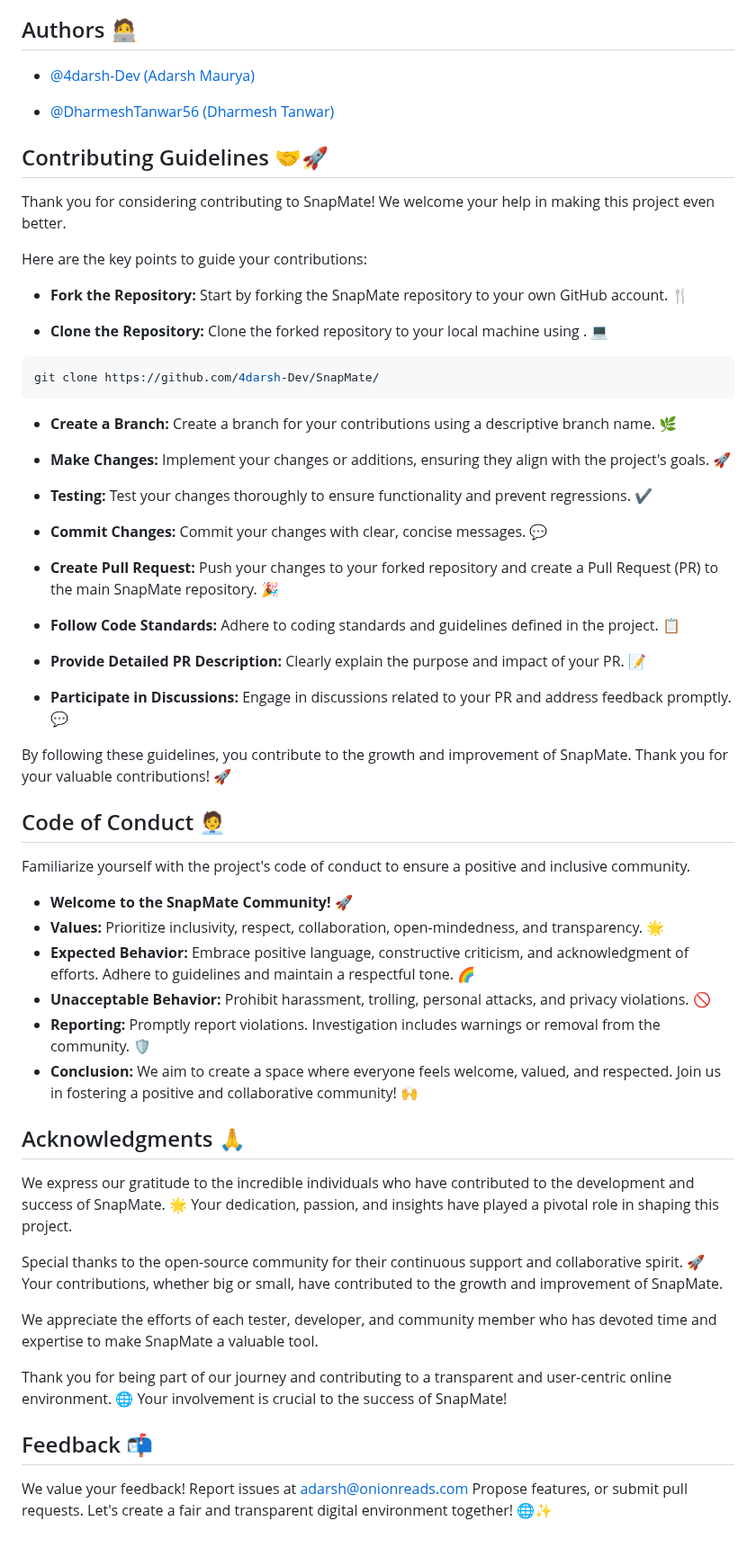
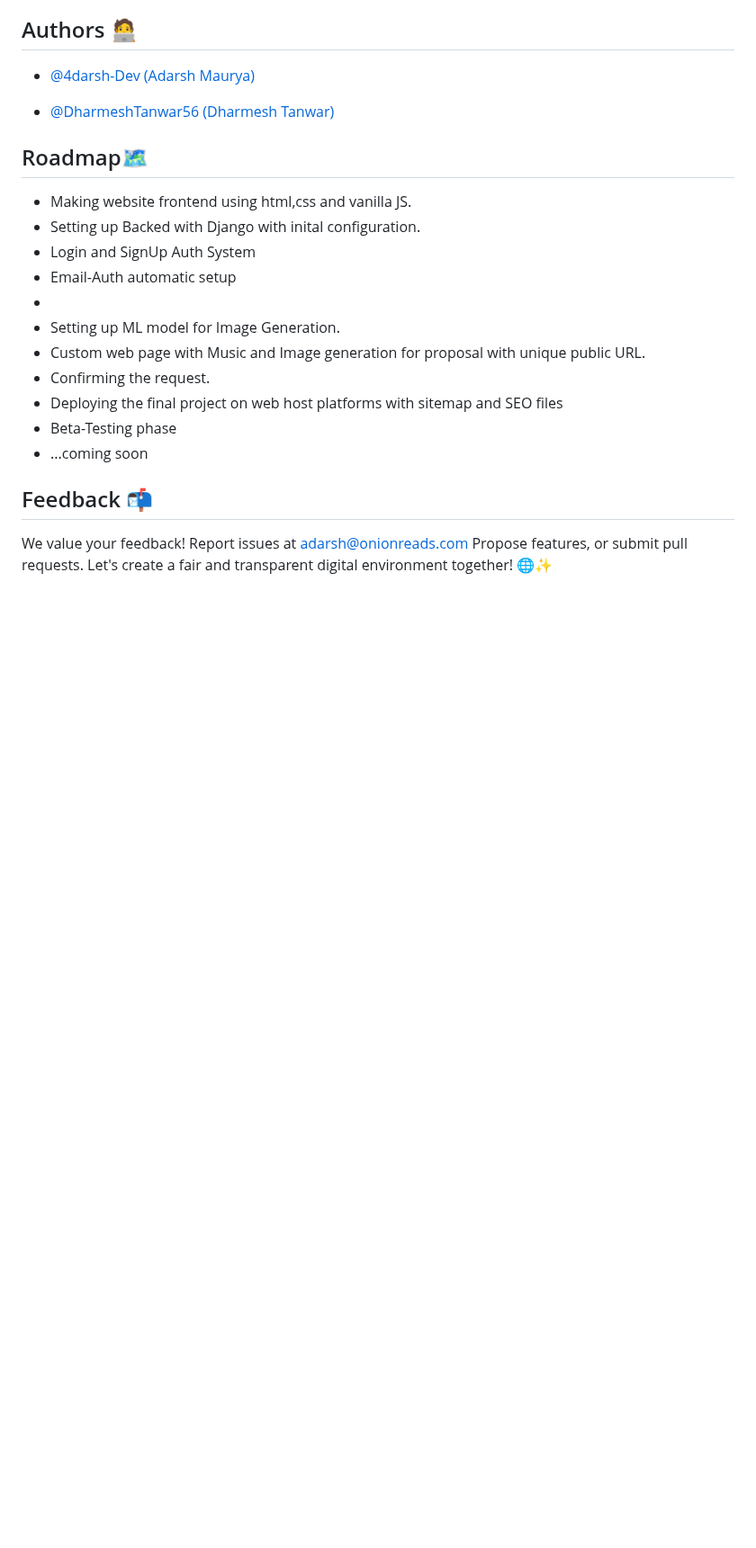
Before and after one commit to 4darsh-Dev/SnapMate, a Markdown page: README.md, the part around one of its changes. Shown at 90% size. GitHub-like rendering; blank space fills up the shorter version.

Commit message:
updated with roadmap

````diff
--- a/README.md
+++ b/README.md
@@ -117,61 +77,19 @@ Detailed documentation on usage, contribution guidelines, and API integration ca
 - [@DharmeshTanwar56 (Dharmesh Tanwar)](https://github.com/DharmeshTanwar56)
 
 
+## Roadmap🗺️
+- Making website frontend using html,css and vanilla JS.
+- Setting up Backed with Django with inital configuration.
+- Login and SignUp Auth System
+- Email-Auth automatic setup
+-
+- Setting up ML model for Image Generation.
+- Custom web page with Music and Image generation for proposal with unique public URL.
+- Confirming the request.
+- Deploying the final project on web host platforms with sitemap and SEO files
+- Beta-Testing phase
+- ...coming soon
 
-## Contributing Guidelines 🤝🚀
-
-
-Thank you for considering contributing to SnapMate! We welcome your help in making this project even better.
-
-Here are the key points to guide your contributions:
-
-- **Fork the Repository:** Start by forking the SnapMate repository to your own GitHub account. 🍴
-
-- **Clone the Repository:** Clone the forked repository to your local machine using . 💻
-```bash
-git clone https://github.com/4darsh-Dev/SnapMate/
-```
-
-- **Create a Branch:** Create a branch for your contributions using a descriptive branch name. 🌿
-
-- **Make Changes:** Implement your changes or additions, ensuring they align with the project's goals. 🚀
-
-- **Testing:** Test your changes thoroughly to ensure functionality and prevent regressions. ✔️
-
-- **Commit Changes:** Commit your changes with clear, concise messages. 💬
-
-- **Create Pull Request:** Push your changes to your forked repository and create a Pull Request (PR) to the main SnapMate repository. 🎉
-
-- **Follow Code Standards:** Adhere to coding standards and guidelines defined in the project. 📋
-
-- **Provide Detailed PR Description:** Clearly explain the purpose and impact of your PR. 📝
-
-- **Participate in Discussions:** Engage in discussions related to your PR and address feedback promptly. 💬
-
-By following these guidelines, you contribute to the growth and improvement of SnapMate. Thank you for your valuable contributions! 🚀
-
-
-
-## Code of Conduct 🧑‍💼
-
-Familiarize yourself with the project's code of conduct to ensure a positive and inclusive community.
-- **Welcome to the SnapMate Community!** 🚀
-- **Values:** Prioritize inclusivity, respect, collaboration, open-mindedness, and transparency. 🌟
-- **Expected Behavior:** Embrace positive language, constructive criticism, and acknowledgment of efforts. Adhere to guidelines and maintain a respectful tone. 🌈
-- **Unacceptable Behavior:** Prohibit harassment, trolling, personal attacks, and privacy violations. 🚫
-- **Reporting:** Promptly report violations. Investigation includes warnings or removal from the community. 🛡️
-- **Conclusion:** We aim to create a space where everyone feels welcome, valued, and respected. Join us in fostering a positive and collaborative community! 🙌
-
-
-## Acknowledgments 🙏
-
-We express our gratitude to the incredible individuals who have contributed to the development and success of SnapMate. 🌟 Your dedication, passion, and insights have played a pivotal role in shaping this project.
-
-Special thanks to the open-source community for their continuous support and collaborative spirit. 🚀 Your contributions, whether big or small, have contributed to the growth and improvement of SnapMate.
-
-We appreciate the efforts of each tester, developer, and community member who has devoted time and expertise to make SnapMate a valuable tool.
-
-Thank you for being part of our journey and contributing to a transparent and user-centric online environment. 🌐 Your involvement is crucial to the success of SnapMate!
 
 ## Feedback 📬
 
````
Also changed, not shown: other parts of README.md (+9 -49 lines).
